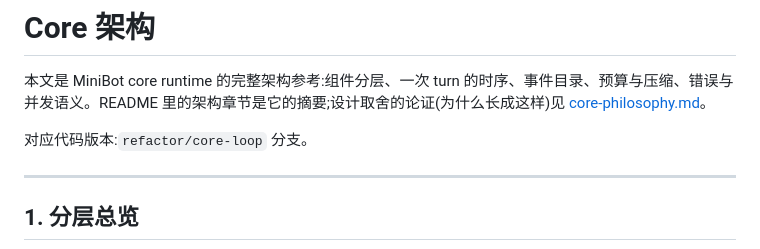
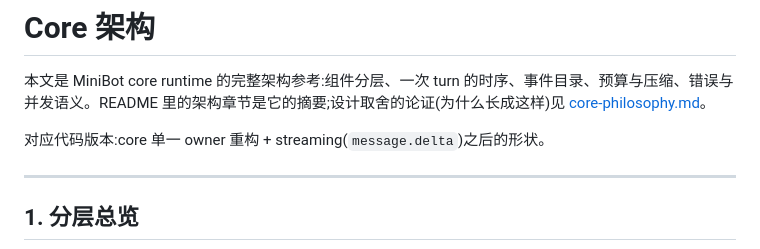
Before and after one commit to Jiminyang1/minibot, a Markdown page: docs/architecture.md, the part around the change. GitHub-like rendering.

```diff
--- a/docs/architecture.md
+++ b/docs/architecture.md
@@ -2,7 +2,7 @@
 
 本文是 MiniBot core runtime 的完整架构参考:组件分层、一次 turn 的时序、事件目录、预算与压缩、错误与并发语义。README 里的架构章节是它的摘要;设计取舍的论证(为什么长成这样)见 [core-philosophy.md](core-philosophy.md)。
 
-对应代码版本:`refactor/core-loop` 分支。
+对应代码版本:core 单一 owner 重构 + streaming(`message.delta`)之后的形状。
 
 ---
 
```
Also changed, not shown: docs/core-philosophy.md (+14 -3 lines).
